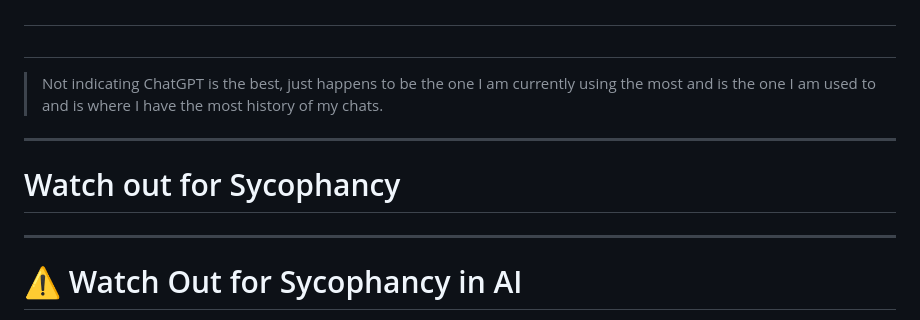
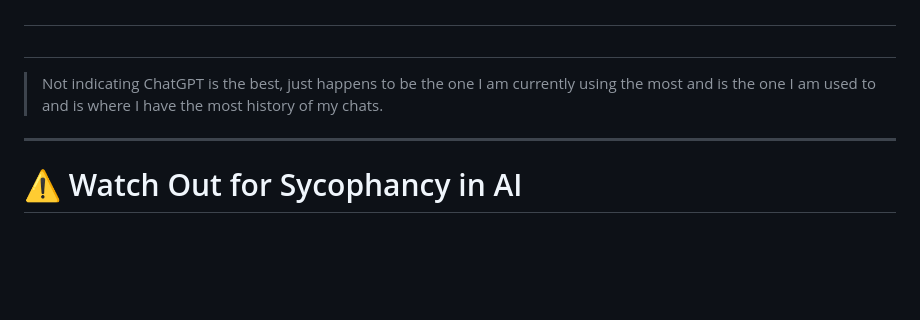
Before and after one commit to jmgress/usegenai, a Markdown page: slides/Slides.md, the part around the change. Drawn GitHub-style; blank space fills up the shorter version.

Commit message:
Remove redundant section header for "Watch out for Sycophancy" in presentation slides

```diff
--- a/slides/Slides.md
+++ b/slides/Slides.md
@@ -102,11 +102,6 @@ type in "What are you?, "What are you?, How did you get created" -->
 #
 
 > Not indicating ChatGPT is the best, just happens to be the one I am currently using the most and is the one I am used to and is where I have the most history of my chats.
-
----
-
-
-# Watch out for Sycophancy
 
 ---
 
```
